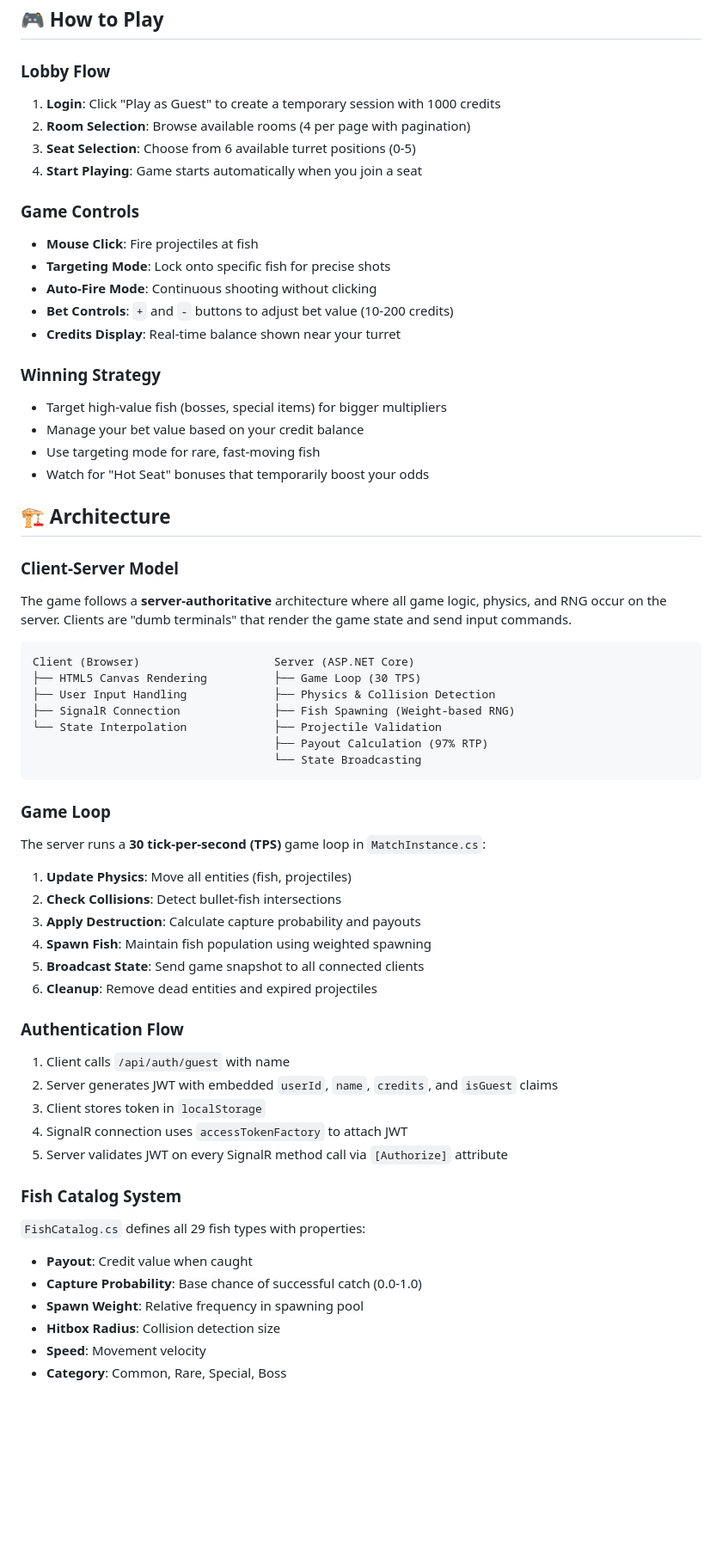
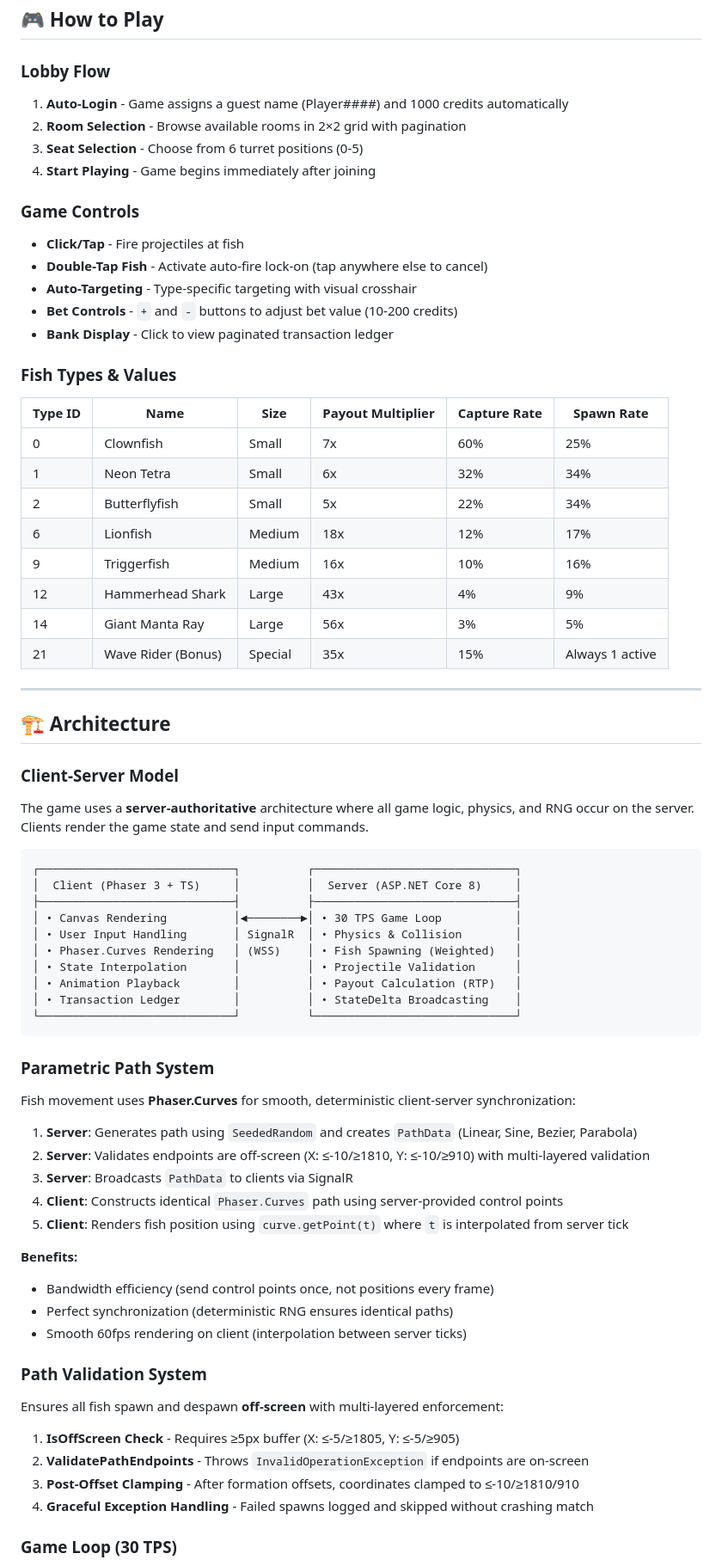
Before and after one commit to joshuakessell/Fish-game, a Markdown page: README.md, the part around one of its changes. Shown at 86% size. Rendered like a GitHub page; blank space fills up the shorter version.

````diff
--- a/README.md
+++ b/README.md
@@ -126,69 +169,76 @@ If importing into Replit:
 
 ### Lobby Flow
 
-1. **Login**: Click "Play as Guest" to create a temporary session with 1000 credits
-2. **Room Selection**: Browse available rooms (4 per page with pagination)
-3. **Seat Selection**: Choose from 6 available turret positions (0-5)
-4. **Start Playing**: Game starts automatically when you join a seat
+1. **Auto-Login** - Game assigns a guest name (Player####) and 1000 credits automatically
+2. **Room Selection** - Browse available rooms in 2×2 grid with pagination
+3. **Seat Selection** - Choose from 6 turret positions (0-5)
+4. **Start Playing** - Game begins immediately after joining
 
 ### Game Controls
 
-- **Mouse Click**: Fire projectiles at fish
-- **Targeting Mode**: Lock onto specific fish for precise shots
-- **Auto-Fire Mode**: Continuous shooting without clicking
-- **Bet Controls**: `+` and `-` buttons to adjust bet value (10-200 credits)
-- **Credits Display**: Real-time balance shown near your turret
+- **Click/Tap** - Fire projectiles at fish
+- **Double-Tap Fish** - Activate auto-fire lock-on (tap anywhere else to cancel)
+- **Auto-Targeting** - Type-specific targeting with visual crosshair
+- **Bet Controls** - `+` and `-` buttons to adjust bet value (10-200 credits)
+- **Bank Display** - Click to view paginated transaction ledger
 
-### Winning Strategy
+### Fish Types & Values
 
-- Target high-value fish (bosses, special items) for bigger multipliers
-- Manage your bet value based on your credit balance
-- Use targeting mode for rare, fast-moving fish
-- Watch for "Hot Seat" bonuses that temporarily boost your odds
+| Type ID | Name | Size | Payout Multiplier | Capture Rate | Spawn Rate |
+|---------|------|------|-------------------|--------------|------------|
+| 0 | Clownfish | Small | 7x | 60% | 25% |
+| 1 | Neon Tetra | Small | 6x | 32% | 34% |
+| 2 | Butterflyfish | Small | 5x | 22% | 34% |
+| 6 | Lionfish | Medium | 18x | 12% | 17% |
+| 9 | Triggerfish | Medium | 16x | 10% | 16% |
+| 12 | Hammerhead Shark | Large | 43x | 4% | 9% |
+| 14 | Giant Manta Ray | Large | 56x | 3% | 5% |
+| 21 | Wave Rider (Bonus) | Special | 35x | 15% | Always 1 active |
+
+---
 
 ## 🏗️ Architecture
 
 ### Client-Server Model
 
-The game follows a **server-authoritative** architecture where all game logic, physics, and RNG occur on the server. Clients are "dumb terminals" that render the game state and send input commands.
+The game uses a **server-authoritative** architecture where all game logic, physics, and RNG occur on the server. Clients render the game state and send input commands.
 
 ```
-Client (Browser)                    Server (ASP.NET Core)
-├── HTML5 Canvas Rendering          ├── Game Loop (30 TPS)
-├── User Input Handling             ├── Physics & Collision Detection
-├── SignalR Connection              ├── Fish Spawning (Weight-based RNG)
-└── State Interpolation             ├── Projectile Validation
-                                    ├── Payout Calculation (97% RTP)
-                                    └── State Broadcasting
+┌─────────────────────────────┐          ┌──────────────────────────────┐
+│  Client (Phaser 3 + TS)     │          │  Server (ASP.NET Core 8)     │
+├─────────────────────────────┤          ├──────────────────────────────┤
+│ • Canvas Rendering          │◄────────►│ • 30 TPS Game Loop           │
+│ • User Input Handling       │ SignalR  │ • Physics & Collision        │
+│ • Phaser.Curves Rendering   │ (WSS)    │ • Fish Spawning (Weighted)   │
+│ • State Interpolation       │          │ • Projectile Validation      │
+│ • Animation Playback        │          │ • Payout Calculation (RTP)   │
+│ • Transaction Ledger        │          │ • StateDelta Broadcasting    │
+└─────────────────────────────┘          └──────────────────────────────┘
 ```
 
-### Game Loop
+### Parametric Path System
 
-The server runs a **30 tick-per-second (TPS)** game loop in `MatchInstance.cs`:
+Fish movement uses **Phaser.Curves** for smooth, deterministic client-server synchronization:
 
-1. **Update Physics**: Move all entities (fish, projectiles)
-2. **Check Collisions**: Detect bullet-fish intersections
-3. **Apply Destruction**: Calculate capture probability and payouts
-4. **Spawn Fish**: Maintain fish population using weighted spawning
-5. **Broadcast State**: Send game snapshot to all connected clients
-6. **Cleanup**: Remove dead entities and expired projectiles
+1. **Server**: Generates path using `SeededRandom` and creates `PathData` (Linear, Sine, Bezier, Parabola)
+2. **Server**: Validates endpoints are off-screen (X: ≤-10/≥1810, Y: ≤-10/≥910) with multi-layered validation
+3. **Server**: Broadcasts `PathData` to clients via SignalR
+4. **Client**: Constructs identical `Phaser.Curves` path using server-provided control points
+5. **Client**: Renders fish position using `curve.getPoint(t)` where `t` is interpolated from server tick
 
-### Authentication Flow
+**Benefits:**
+- Bandwidth efficiency (send control points once, not positions every frame)
+- Perfect synchronization (deterministic RNG ensures identical paths)
+- Smooth 60fps rendering on client (interpolation between server ticks)
 
-1. Client calls `/api/auth/guest` with name
-2. Server generates JWT with embedded `userId`, `name`, `credits`, and `isGuest` claims
-3. Client stores token in `localStorage`
-4. SignalR connection uses `accessTokenFactory` to attach JWT
-5. Server validates JWT on every SignalR method call via `[Authorize]` attribute
+### Path Validation System
 
-### Fish Catalog System
+Ensures all fish spawn and despawn **off-screen** with multi-layered enforcement:
 
-`FishCatalog.cs` defines all 29 fish types with properties:
+1. **IsOffScreen Check** - Requires ≥5px buffer (X: ≤-5/≥1805, Y: ≤-5/≥905)
+2. **ValidatePathEndpoints** - Throws `InvalidOperationException` if endpoints are on-screen
+3. **Post-Offset Clamping** - After formation offsets, coordinates clamped to ≤-10/≥1810/910
+4. **Graceful Exception Handling** - Failed spawns logged and skipped without crashing match
 
-- **Payout**: Credit value when caught
-- **Capture Probability**: Base chance of successful catch (0.0-1.0)
-- **Spawn Weight**: Relative frequency in spawning pool
-- **Hitbox Radius**: Collision detection size
-- **Speed**: Movement velocity
-- **Category**: Common, Rare, Special, Boss
+### Game Loop (30 TPS)
 
````
Also changed, not shown: other parts of README.md (+252 -249 lines).
